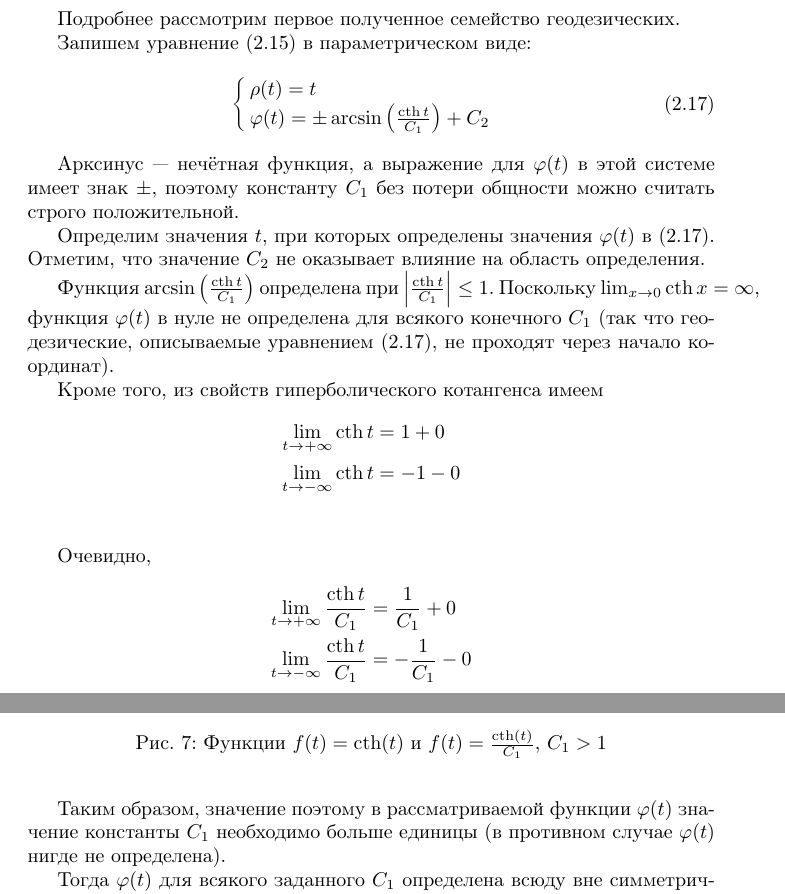
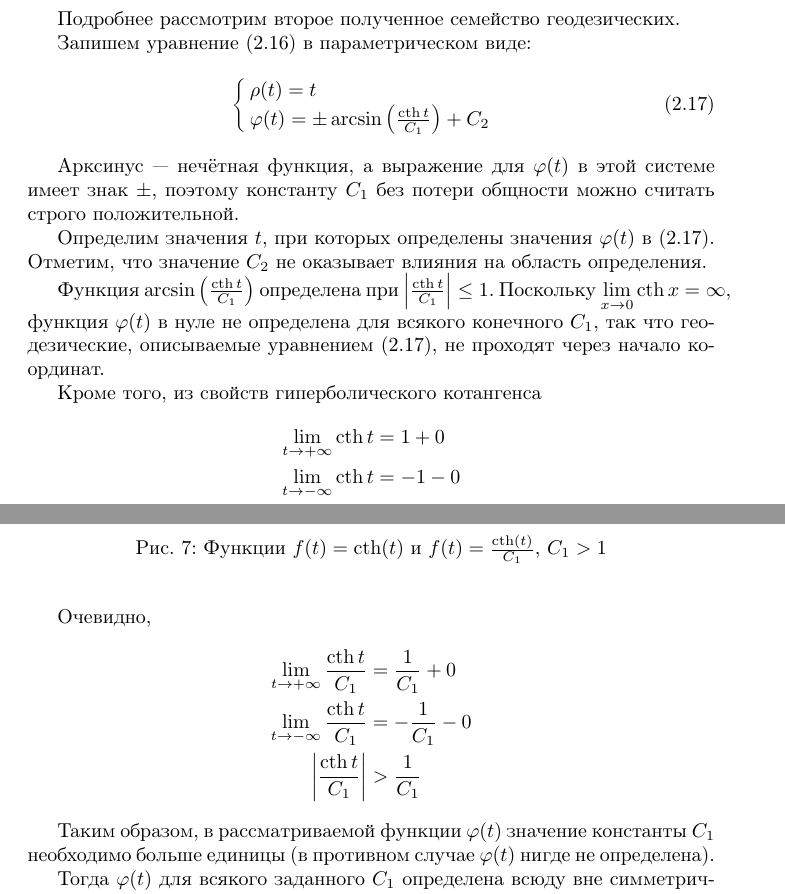
Before and after one commit to dzhus/term-paper-hypergeom, a LaTeX document (doc/paper.tex): two parts of pages 15 and 16 of 29, joined at a grey line, cut so that both start at the same text. Compiled offline with pdfLaTeX; a missing bibliography style is replaced by a similar one.

Commit message:
«Geodesics» section contents and layout revised.

```diff
--- a/doc/paper.tex
+++ b/doc/paper.tex
@@ -564,6 +565,6 @@ $\gamma$ (рисунок \ref{fig:geodesic-curvature}).
 \end{enumerate}
 
-Подробнее рассмотрим первое полученное семейство геодезических.
+Подробнее рассмотрим второе полученное семейство геодезических.
 
 Запишем уравнение \eqref{eq:geo-function} в параметрическом виде:
 \begin{equation}\label{eq:geo-function-par}
@@ -579,18 +580,20 @@ $\gamma$ (рисунок \ref{fig:geodesic-curvature}).
 
 Определим значения $t$, при которых определены значения $\phi(t)$ в
 \eqref{eq:geo-function-par}. Отметим, что значение $C_2$ не оказывает
-влияние на область определения.
+влияния на область определения.
 
 Функция $\arcsin{\left(\frac{\cth{t}}{C_1}\right)}$ определена при
-$\abs{\frac{\cth{t}}{C_1}} \leq 1$. Поскольку \mbox{$\lim_{x \to
-    0}{\cth{x}} = \infty$}, функция $\phi(t)$ в нуле не определена для
-всякого конечного $C_1$ (так что геодезические, описываемые уравнением
-\eqref{eq:geo-function-par}, не проходят через начало координат).
+$\abs{\frac{\cth{t}}{C_1}} \leq 1$. Поскольку \mbox{$\lim
+  \limits_{x\to 0}{\cth{x}} = \infty$}, функция $\phi(t)$ в нуле не
+определена для всякого конечного $C_1$, так что геодезические,
+описываемые уравнением \eqref{eq:geo-function-par}, не проходят через
+начало координат.
 
-Кроме того, из свойств гиперболического котангенса имеем
+Кроме того, из свойств гиперболического котангенса
 \begin{align*}
   \lim_{t \to +\infty}{\cth{t}} &= 1 + 0 \\
   \lim_{t \to -\infty}{\cth{t}} &= -1 - 0 \\
+  \abs{\cth t} &> 1
 \end{align*}
 
 \input{coth.tkz}
@@ -599,11 +602,12 @@ $\abs{\frac{\cth{t}}{C_1}} \leq 1$. Поскольку \mbox{$\lim_{x \to
 \begin{align*}
   \lim_{t \to +\infty}{\frac{\cth{t}}{C_1}} &= \frac{1}{C_1} + 0 \\
   \lim_{t \to -\infty}{\frac{\cth{t}}{C_1}} &= -\frac{1}{C_1} - 0 \\
+  \abs{\frac{\cth t}{C_1}} &> \frac{1}{C_1}
 \end{align*}
 
-Таким образом, значение поэтому в рассматриваемой функции $\phi(t)$
-значение константы $C_1$ необходимо больше единицы (в противном случае
-$\phi(t)$ нигде не определена).
+Таким образом, в рассматриваемой функции $\phi(t)$ значение константы
+$C_1$ необходимо больше единицы (в противном случае $\phi(t)$ нигде не
+определена).
 
 Тогда $\phi(t)$ для всякого заданного $C_1$ определена всюду вне
 симметричного относительно нуля интервала $(-t_0;t_0)$, где $t_0 =
```
Also changed, not shown: doc/paper.tex (41 more changed lines).
